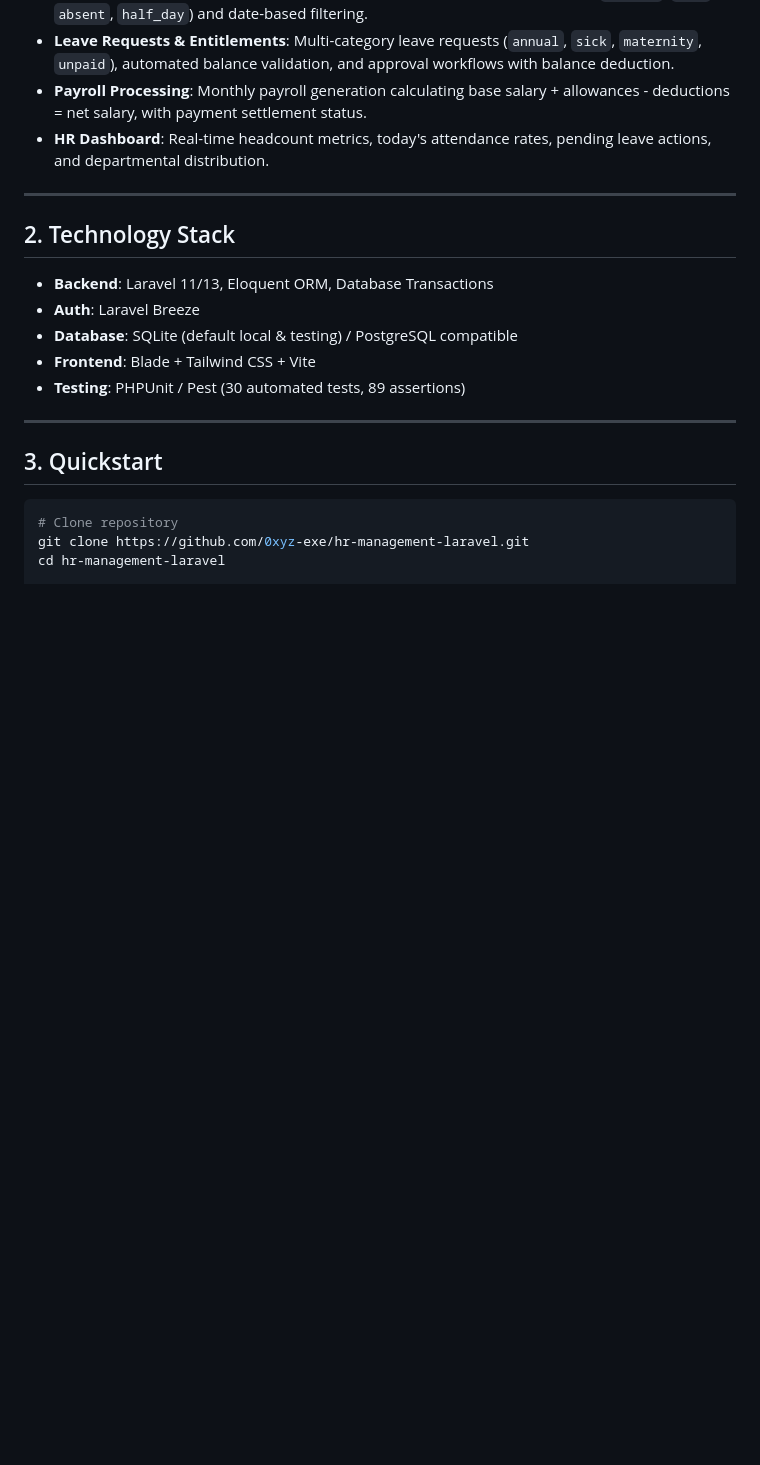
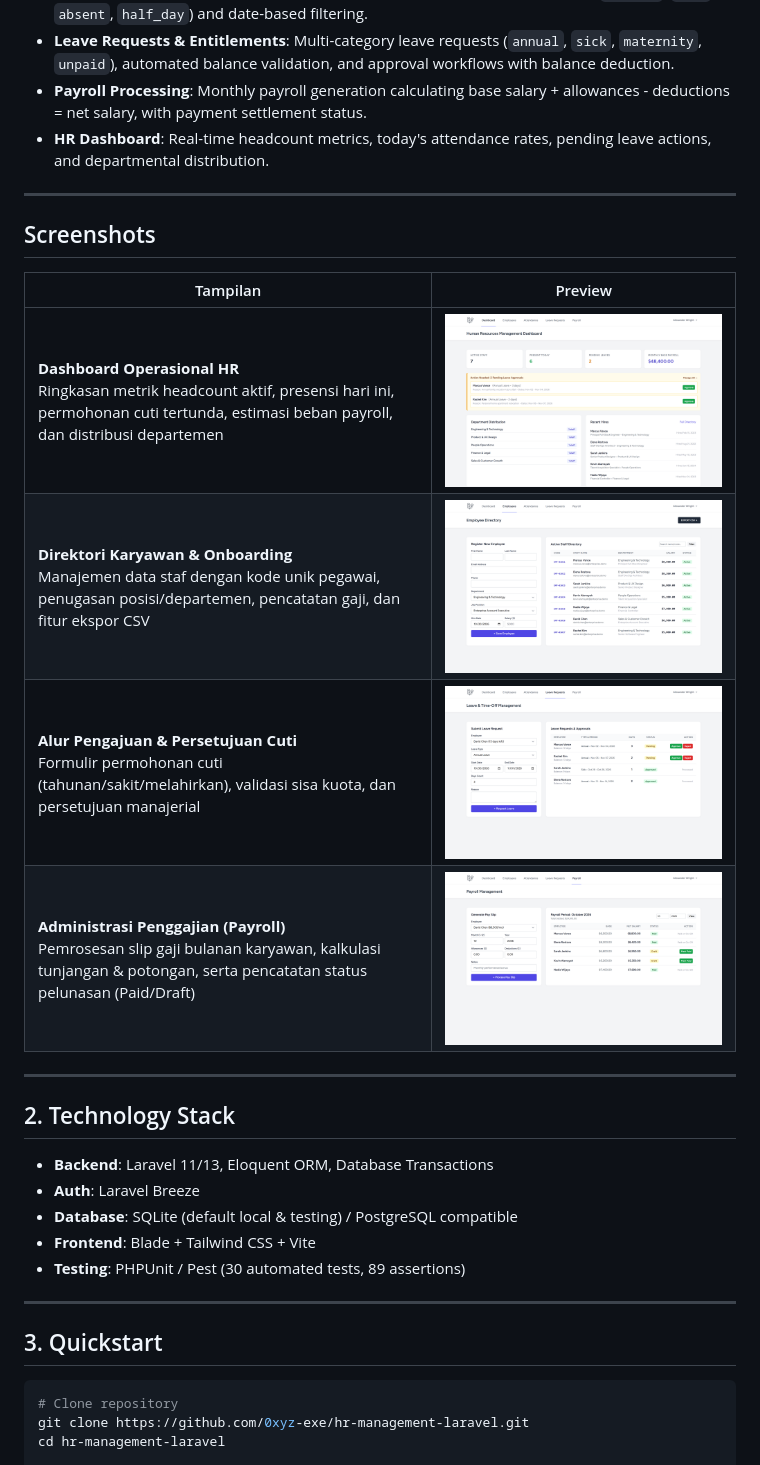
Before and after one commit to 0xyz-exe/hr-management-laravel, a Markdown page: README.md, the part around the change. Rendered like a GitHub page; pictures changed too: docs/screenshots/01-hr-dashboard-overview.png (added), docs/screenshots/02-employee-directory.png (added), docs/screenshots/03-leave-approval-workflow.png (added); blank space fills up the shorter version.

Commit message:
docs: add high-fidelity visual documentation screenshots

```diff
--- a/README.md
+++ b/README.md
@@ -15,6 +15,17 @@ The **HR Management System** covers key organizational human capital workflows:
 - **Leave Requests & Entitlements**: Multi-category leave requests (`annual`, `sick`, `maternity`, `unpaid`), automated balance validation, and approval workflows with balance deduction.
 - **Payroll Processing**: Monthly payroll generation calculating base salary + allowances - deductions = net salary, with payment settlement status.
 - **HR Dashboard**: Real-time headcount metrics, today's attendance rates, pending leave actions, and departmental distribution.
+
+---
+
+## Screenshots
+
+| Tampilan | Preview |
+|---|---|
+| **Dashboard Operasional HR**<br>Ringkasan metrik headcount aktif, presensi hari ini, permohonan cuti tertunda, estimasi beban payroll, dan distribusi departemen | ![Dashboard Operasional HR](docs/screenshots/01-hr-dashboard-overview.png) |
+| **Direktori Karyawan & Onboarding**<br>Manajemen data staf dengan kode unik pegawai, penugasan posisi/departemen, pencatatan gaji, dan fitur ekspor CSV | ![Direktori Karyawan](docs/screenshots/02-employee-directory.png) |
+| **Alur Pengajuan & Persetujuan Cuti**<br>Formulir permohonan cuti (tahunan/sakit/melahirkan), validasi sisa kuota, dan persetujuan manajerial | ![Persetujuan Cuti](docs/screenshots/03-leave-approval-workflow.png) |
+| **Administrasi Penggajian (Payroll)**<br>Pemrosesan slip gaji bulanan karyawan, kalkulasi tunjangan & potongan, serta pencatatan status pelunasan (Paid/Draft) | ![Administrasi Payroll](docs/screenshots/04-payroll-management.png) |
 
 ---
 
```
Also changed, not shown: 3 other files.
